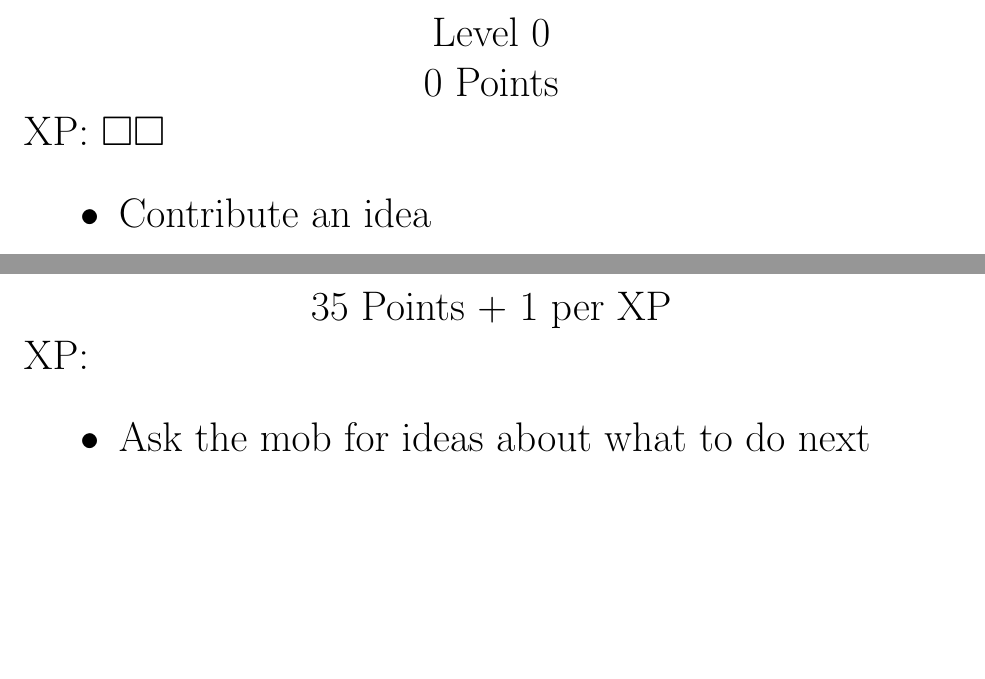
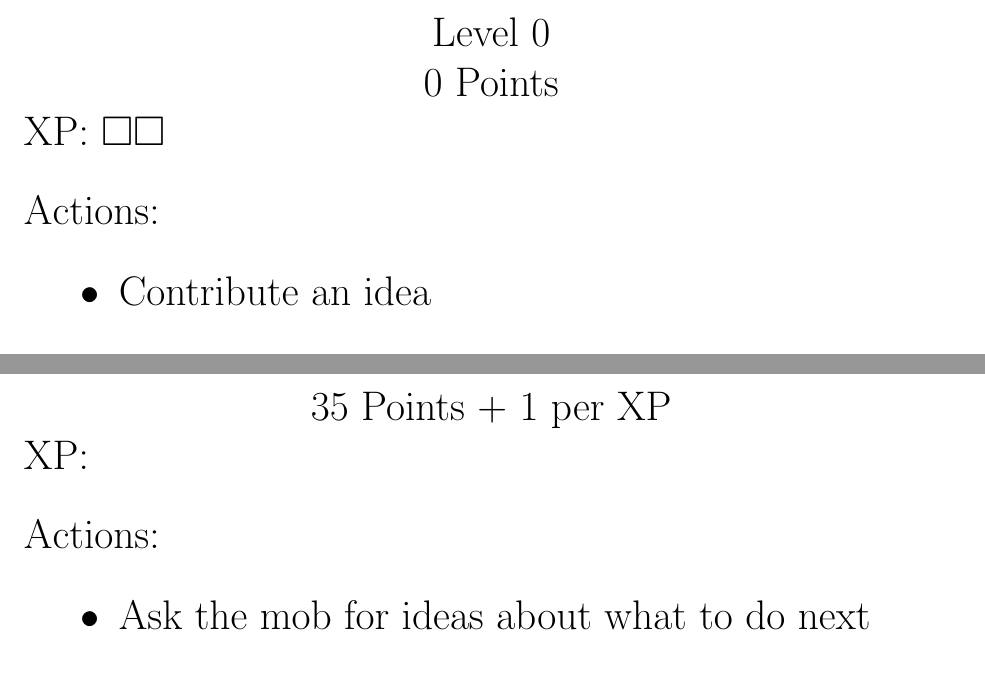
Before and after one commit to classroom-mob-rpg/classroom-mob-rpg.github.io, a LaTeX document (src/roles.tex): two parts of pages 1 and 12 of 12, joined at a grey line, cut so that both start at the same text, the shorter picture padded with empty space. Compiled offline with pdfLaTeX.

Commit message:
Include 'actions' label

```diff
--- a/src/roles.tex
+++ b/src/roles.tex
@@ -34,6 +34,10 @@
     \score{}\\
   XP: \ifnum3=#2 \else \myrepeat{\xp}{$\square$} \fi
 \end{centering}
+
+\vspace{0.5cm}
+
+\noindent Actions:
 \begin{itemize}
 }
 {
```
